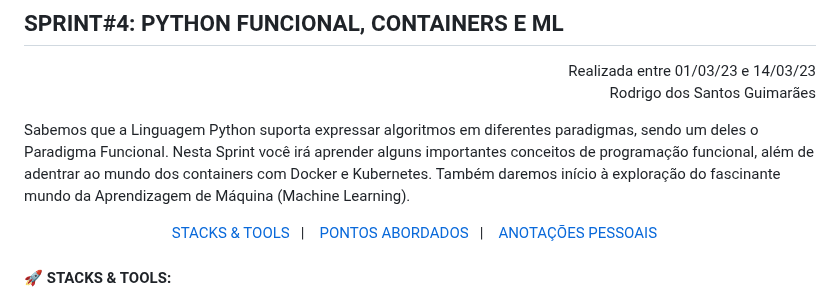
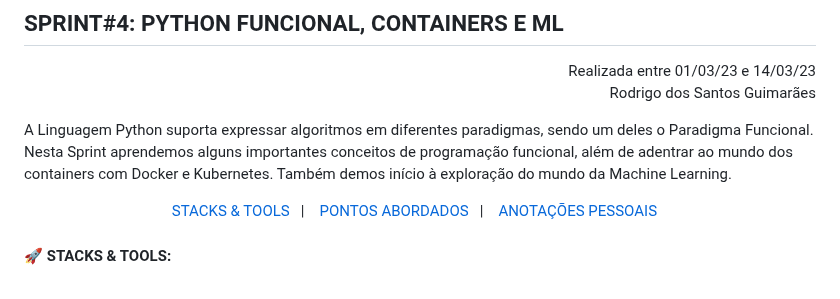
Before and after one commit to nataliasguimaraes/compassuol, a Markdown page: sprint_4/README.md, the part around the change. Rendered like a GitHub page.

```diff
--- a/sprint_4/README.md
+++ b/sprint_4/README.md
@@ -5,7 +5,7 @@ Realizada entre 01/03/23 e 14/03/23<br>
 Rodrigo dos Santos Guimarães
 </p>
 
-Sabemos que a Linguagem Python suporta expressar algoritmos em diferentes paradigmas, sendo um deles o Paradigma Funcional. Nesta Sprint você irá aprender alguns importantes conceitos de programação funcional, além de adentrar ao mundo dos containers com Docker e Kubernetes. Também daremos início à exploração do fascinante mundo da Aprendizagem de Máquina (Machine Learning).
+A Linguagem Python suporta expressar algoritmos em diferentes paradigmas, sendo um deles o Paradigma Funcional. Nesta Sprint aprendemos alguns importantes conceitos de programação funcional, além de adentrar ao mundo dos containers com Docker e Kubernetes. Também demos início à exploração do mundo da Machine Learning.
 
 
 <!------------------------------------SUMMARY-->
```
